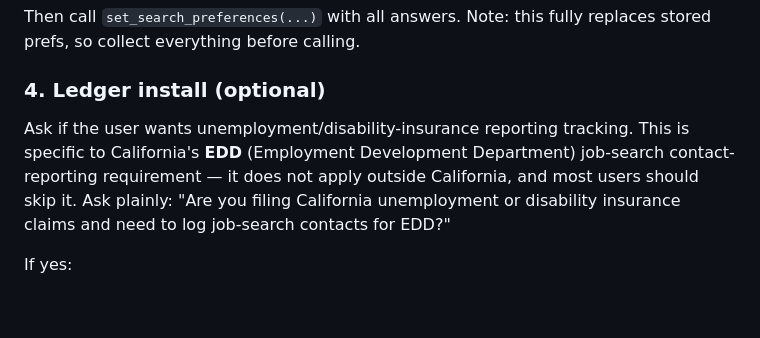
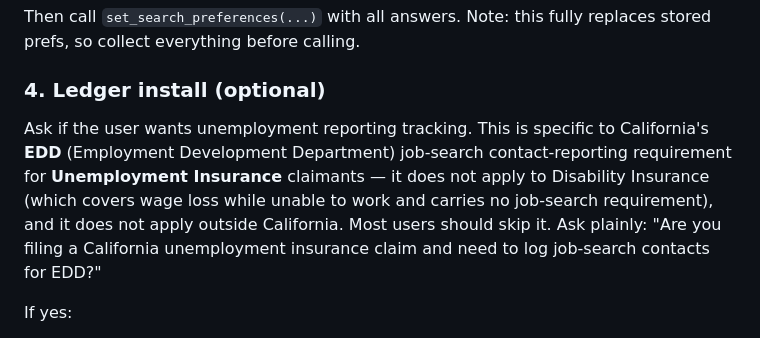
Before and after one commit to thedandano/callback, a Markdown page: skills/setup-callback/SKILL.md, the part around the change. Drawn GitHub-style; blank space fills up the shorter version.

Commit message:
fix: gate workflow-step export on edd_xlsx; scope EDD ledger to UI claimants
- Step 17's workflow instruction inherited the ledger_db gate for the
  Excel export too, same bug already fixed in the Recording section —
  an agent following this higher-level step could still try to export
  with no edd_xlsx configured (Codex PR review, #104).
- The ledger setup question asked about "unemployment or disability
  insurance" together, but EDD's job-search contact-reporting
  requirement applies only to Unemployment Insurance; Disability
  Insurance covers wage loss while unable to work and has no
  work-search requirement. Scoped the question and description to UI.

Co-Authored-By: Claude Sonnet 5 <noreply@anthropic.com>
Claude-Session: https://claude.ai/code/session_01KDh2NWURHY9ZoCQwkQuYeP

```diff
--- a/skills/setup-callback/SKILL.md
+++ b/skills/setup-callback/SKILL.md
@@ -59,11 +59,14 @@ Then call `set_search_preferences(...)` with all answers. Note: this fully repla
 
 ### 4. Ledger install (optional)
 
-Ask if the user wants unemployment/disability-insurance reporting tracking. This is
-specific to California's **EDD** (Employment Development Department) job-search
-contact-reporting requirement — it does not apply outside California, and most
-users should skip it. Ask plainly: "Are you filing California unemployment or
-disability insurance claims and need to log job-search contacts for EDD?"
+Ask if the user wants unemployment reporting tracking. This is specific to
+California's **EDD** (Employment Development Department) job-search
+contact-reporting requirement for **Unemployment Insurance** claimants — it
+does not apply to Disability Insurance (which covers wage loss while unable to
+work and carries no job-search requirement), and it does not apply outside
+California. Most users should skip it. Ask plainly: "Are you filing a
+California unemployment insurance claim and need to log job-search contacts
+for EDD?"
 
 If yes:
 1. Tell them to install the `job-search-ledger` tool so the command stays on
```
Also changed, not shown: skills/auto-job-apply/SKILL.md (+1 -1 lines).
